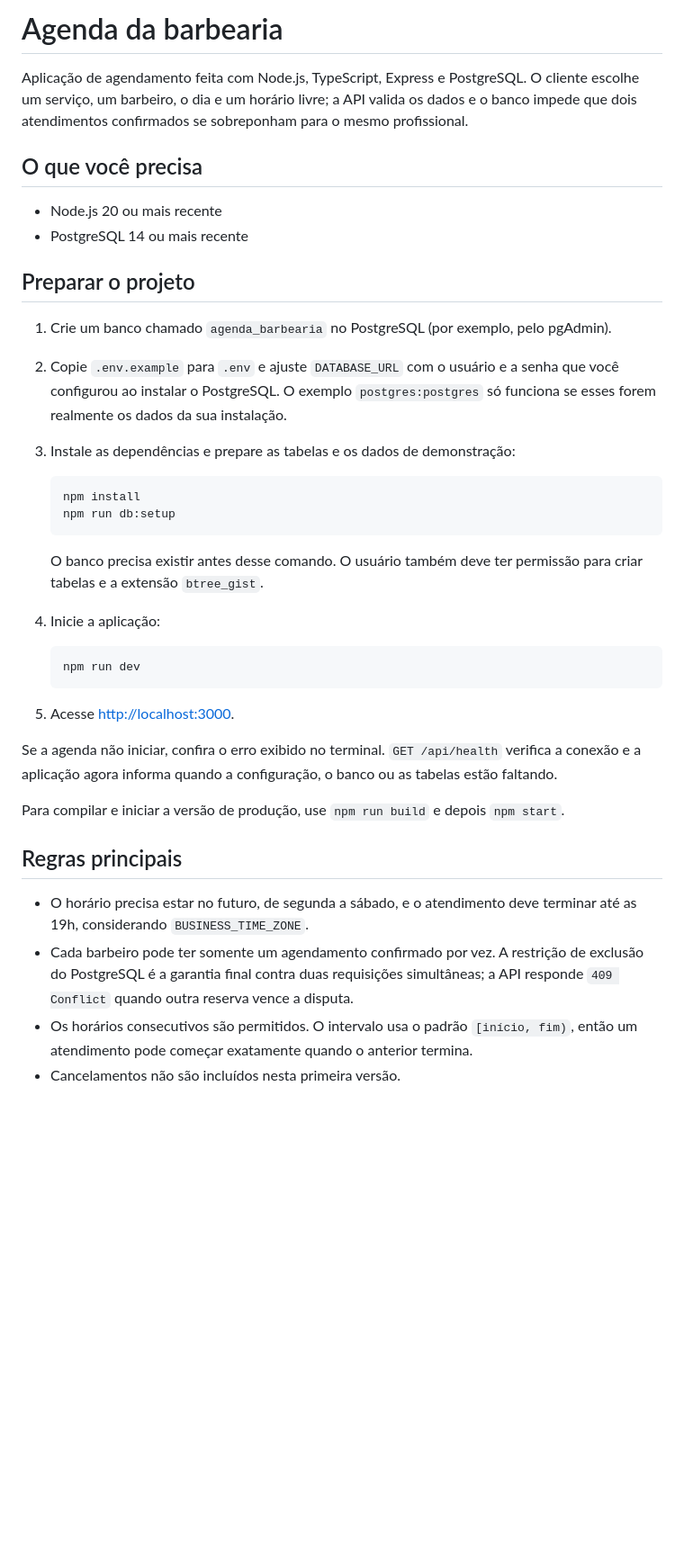
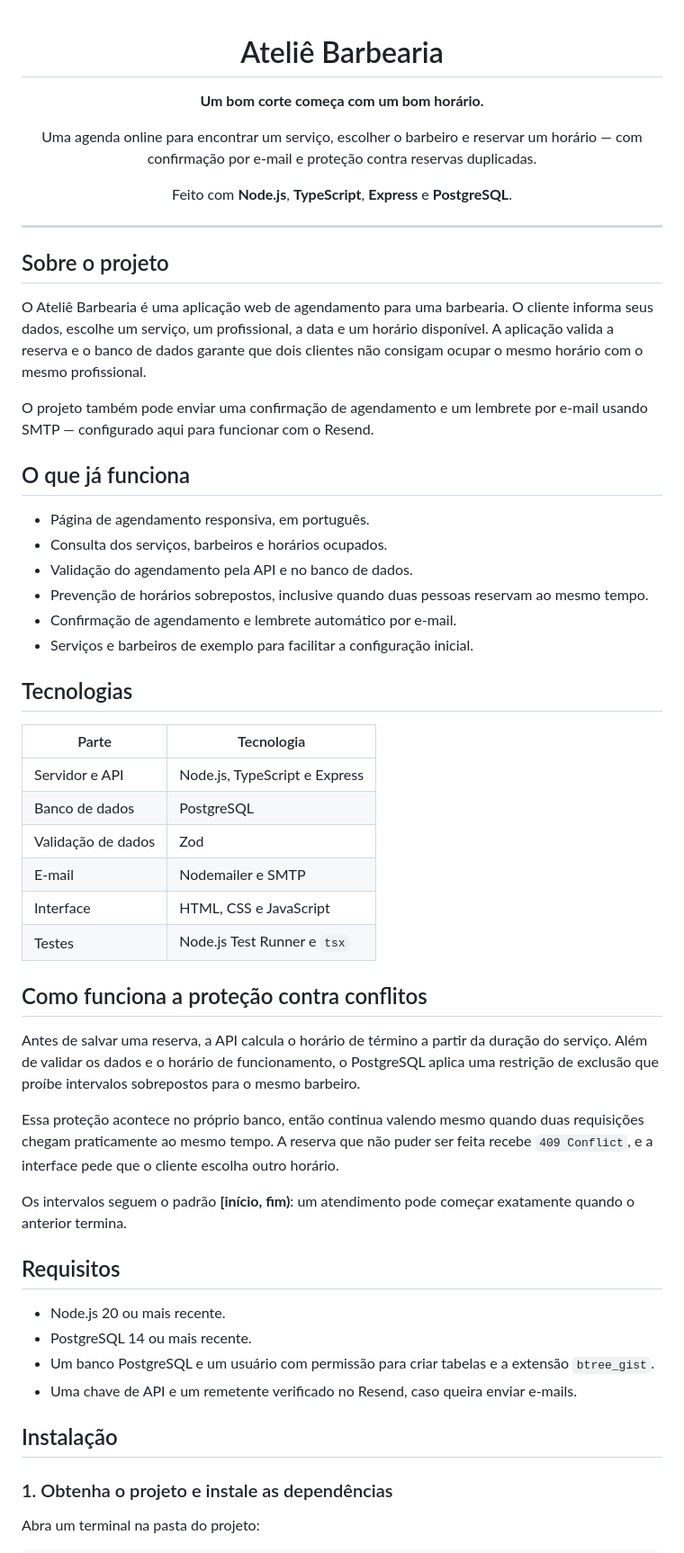
Before and after one commit to iandreluixz/agenda_barbearia, a Markdown page: README.md, the part around one of its changes. Shown at 90% size. Drawn GitHub-style; blank space fills up the shorter version.

Commit message:
Atualiza README do projeto

````diff
--- a/README.md
+++ b/README.md
@@ -1,39 +1,61 @@
-# Agenda da barbearia
+<div align="center">
 
-Aplicação de agendamento feita com Node.js, TypeScript, Express e PostgreSQL. O cliente escolhe um serviço, um barbeiro, o dia e um horário livre; a API valida os dados e o banco impede que dois atendimentos confirmados se sobreponham para o mesmo profissional.
+# Ateliê Barbearia
 
-## O que você precisa
+**Um bom corte começa com um bom horário.**
 
-- Node.js 20 ou mais recente
-- PostgreSQL 14 ou mais recente
+Uma agenda online para encontrar um serviço, escolher o barbeiro e reservar um horário — com confirmação por e-mail e proteção contra reservas duplicadas.
 
-## Preparar o projeto
+Feito com **Node.js**, **TypeScript**, **Express** e **PostgreSQL**.
 
-1. Crie um banco chamado `agenda_barbearia` no PostgreSQL (por exemplo, pelo pgAdmin).
-2. Copie `.env.example` para `.env` e ajuste `DATABASE_URL` com o usuário e a senha que você configurou ao instalar o PostgreSQL. O exemplo `postgres:postgres` só funciona se esses forem realmente os dados da sua instalação.
-3. Instale as dependências e prepare as tabelas e os dados de demonstração:
+</div>
 
-   ```bash
-   npm install
-   npm run db:setup
-   ```
+---
 
-   O banco precisa existir antes desse comando. O usuário também deve ter permissão para criar tabelas e a extensão `btree_gist`.
-4. Inicie a aplicação:
+## Sobre o projeto
 
-   ```bash
-   npm run dev
-   ```
+O Ateliê Barbearia é uma aplicação web de agendamento para uma barbearia. O cliente informa seus dados, escolhe um serviço, um profissional, a data e um horário disponível. A aplicação valida a reserva e o banco de dados garante que dois clientes não consigam ocupar o mesmo horário com o mesmo profissional.
 
-5. Acesse <http://localhost:3000>.
+O projeto também pode enviar uma confirmação de agendamento e um lembrete por e-mail usando SMTP — configurado aqui para funcionar com o Resend.
 
-Se a agenda não iniciar, confira o erro exibido no terminal. `GET /api/health` verifica a conexão e a aplicação agora informa quando a configuração, o banco ou as tabelas estão faltando.
+## O que já funciona
 
-Para compilar e iniciar a versão de produção, use `npm run build` e depois `npm start`.
+- Página de agendamento responsiva, em português.
+- Consulta dos serviços, barbeiros e horários ocupados.
+- Validação do agendamento pela API e no banco de dados.
+- Prevenção de horários sobrepostos, inclusive quando duas pessoas reservam ao mesmo tempo.
+- Confirmação de agendamento e lembrete automático por e-mail.
+- Serviços e barbeiros de exemplo para facilitar a configuração inicial.
 
-## Regras principais
+## Tecnologias
 
-- O horário precisa estar no futuro, de segunda a sábado, e o atendimento deve terminar até as 19h, considerando `BUSINESS_TIME_ZONE`.
-- Cada barbeiro pode ter somente um agendamento confirmado por vez. A restrição de exclusão do PostgreSQL é a garantia final contra duas requisições simultâneas; a API responde `409 Conflict` quando outra reserva vence a disputa.
-- Os horários consecutivos são permitidos. O intervalo usa o padrão `[início, fim)`, então um atendimento pode começar exatamente quando o anterior termina.
-- Cancelamentos não são incluídos nesta primeira versão.
+| Parte | Tecnologia |
+| --- | --- |
+| Servidor e API | Node.js, TypeScript e Express |
+| Banco de dados | PostgreSQL |
+| Validação de dados | Zod |
+| E-mail | Nodemailer e SMTP |
+| Interface | HTML, CSS e JavaScript |
+| Testes | Node.js Test Runner e `tsx` |
+
+## Como funciona a proteção contra conflitos
+
+Antes de salvar uma reserva, a API calcula o horário de término a partir da duração do serviço. Além de validar os dados e o horário de funcionamento, o PostgreSQL aplica uma restrição de exclusão que proíbe intervalos sobrepostos para o mesmo barbeiro.
+
+Essa proteção acontece no próprio banco, então continua valendo mesmo quando duas requisições chegam praticamente ao mesmo tempo. A reserva que não puder ser feita recebe `409 Conflict`, e a interface pede que o cliente escolha outro horário.
+
+Os intervalos seguem o padrão **[início, fim)**: um atendimento pode começar exatamente quando o anterior termina.
+
+## Requisitos
+
+- Node.js 20 ou mais recente.
+- PostgreSQL 14 ou mais recente.
+- Um banco PostgreSQL e um usuário com permissão para criar tabelas e a extensão `btree_gist`.
+- Uma chave de API e um remetente verificado no Resend, caso queira enviar e-mails.
+
+## Instalação
+
+### 1. Obtenha o projeto e instale as dependências
+
+Abra um terminal na pasta do projeto:
+
````
Also changed, not shown: other parts of README.md (+158 -9 lines).
